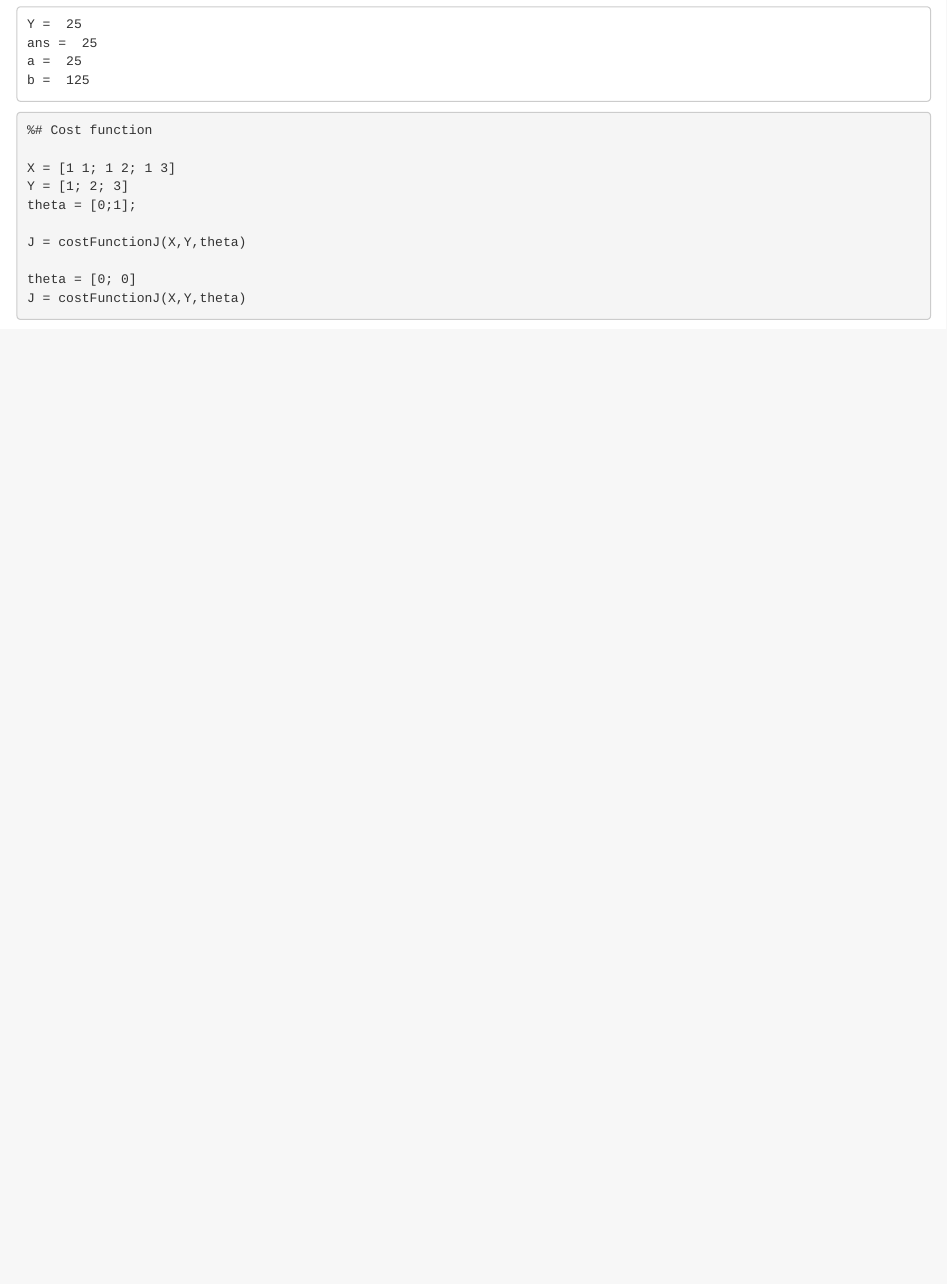
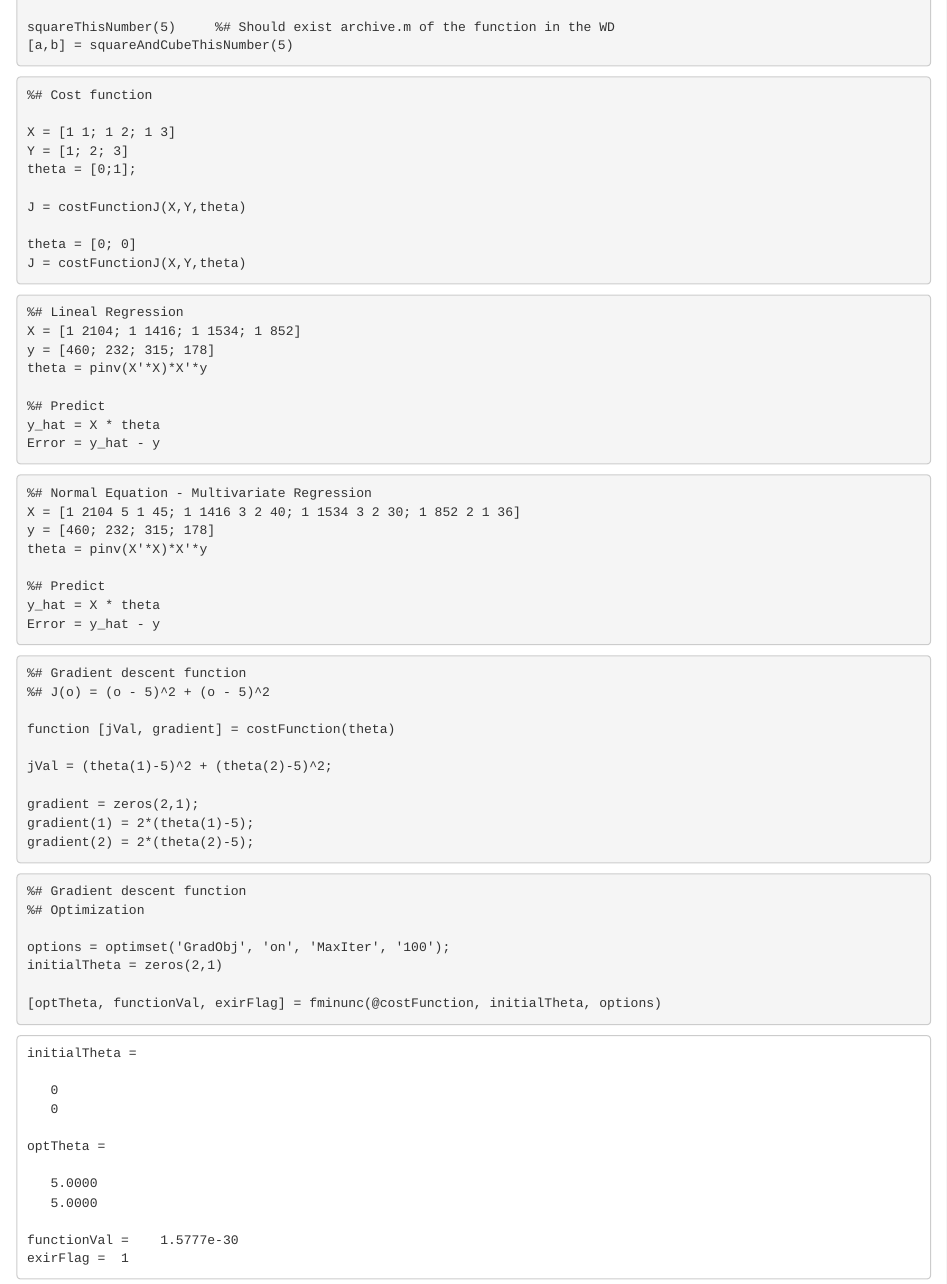
Before and after one commit to jdmoralva/Octave-Coding-in-R, an R Markdown document (Octave.Rmd): the page in a window 1100 px wide, from 8260 px down before the commit and from 8210 px down after it. The pictures show the output file Octave.nb.html that the author committed with the source, opened offline.

Commit message:
Gradient descent

````diff
--- a/Octave.Rmd
+++ b/Octave.Rmd
@@ -266,3 +266,48 @@ J = costFunctionJ(X,Y,theta)
 theta = [0; 0]
 J = costFunctionJ(X,Y,theta)
 ```
+
+```{octave}
+%# Lineal Regression
+X = [1 2104; 1 1416; 1 1534; 1 852]
+y = [460; 232; 315; 178]
+theta = pinv(X'*X)*X'*y
+
+%# Predict
+y_hat = X * theta
+Error = y_hat - y
+```
+
+```{octave}
+%# Normal Equation - Multivariate Regression
+X = [1 2104 5 1 45; 1 1416 3 2 40; 1 1534 3 2 30; 1 852 2 1 36]
+y = [460; 232; 315; 178]
+theta = pinv(X'*X)*X'*y
+
+%# Predict
+y_hat = X * theta
+Error = y_hat - y
+```
+
+```{octave}
+%# Gradient descent function
+%# J(o) = (o - 5)^2 + (o - 5)^2
+
+function [jVal, gradient] = costFunction(theta)
+
+jVal = (theta(1)-5)^2 + (theta(2)-5)^2;
+
+gradient = zeros(2,1);
+gradient(1) = 2*(theta(1)-5);
+gradient(2) = 2*(theta(2)-5);
+```
+
+```{octave}
+%# Gradient descent function
+%# Optimization
+
+options = optimset('GradObj', 'on', 'MaxIter', '100');
+initialTheta = zeros(2,1)
+
+[optTheta, functionVal, exirFlag] = fminunc(@costFunction, initialTheta, options)
+```
````
Also changed, not shown: Octave.nb.html, 1 other file.
